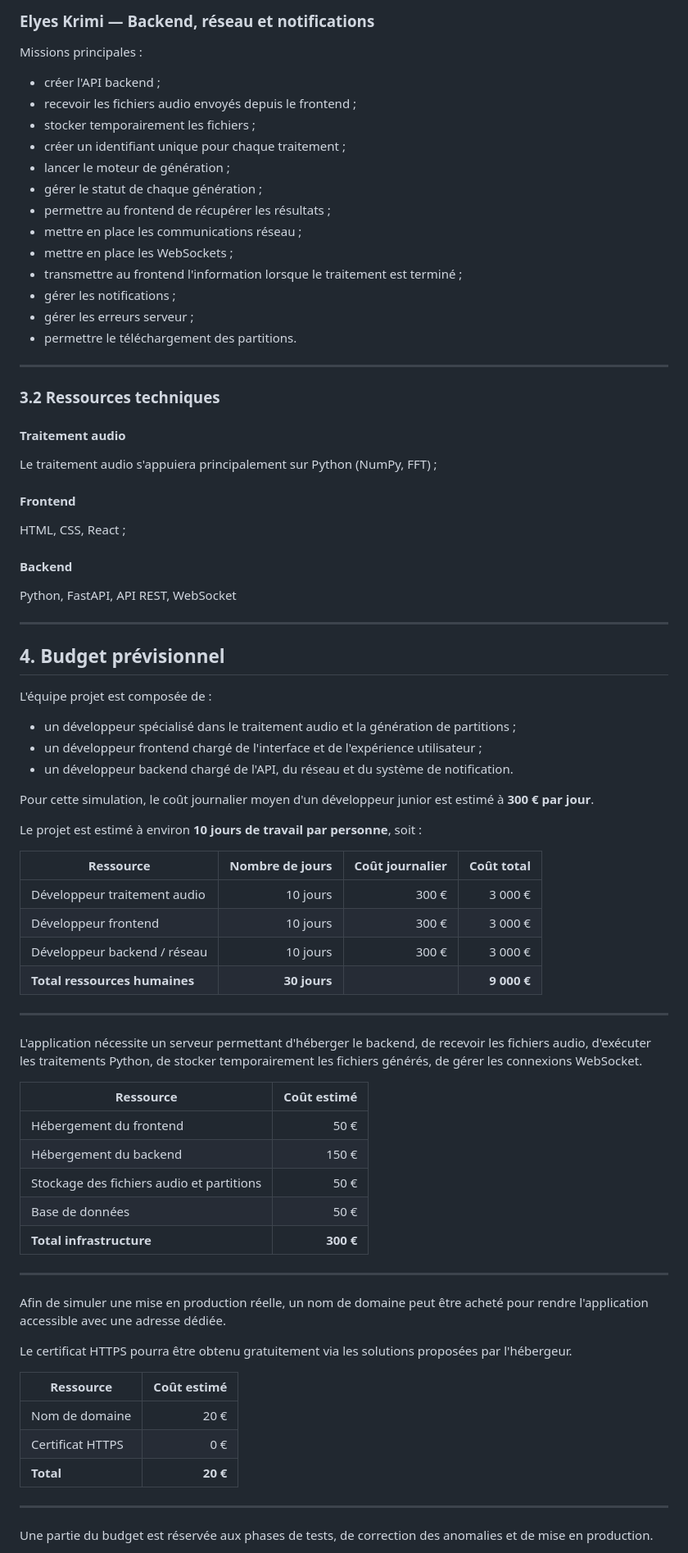
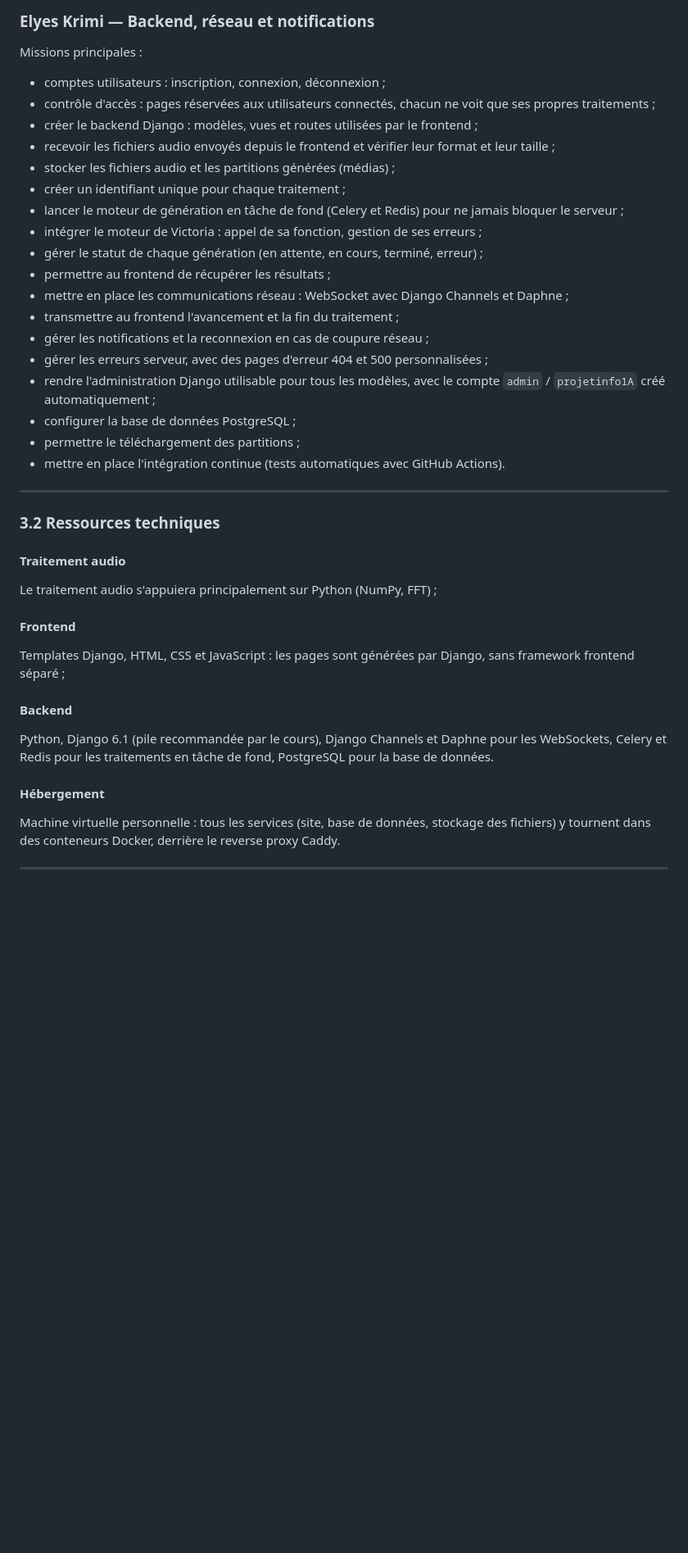
Before and after one commit to victoria-opn/projet-python-partition-musique, a Markdown page: cahier_des_charges_projet_python.md, the part around one of its changes. Shown at 82% size. GitHub-like rendering; blank space fills up the shorter version.

Commit message:
Cahier des charges : partie backend, stack Django, suppression du budget
- Missions backend d'Elyes completees (comptes, Celery, Channels, 404/500, admin, PostgreSQL, CI)
- Stack : Django + templates au lieu de FastAPI et React
- Hebergement sur VM personnelle, section budget retiree
- Ligne d'Elyes du planning et MVP mis a jour

Co-Authored-By: Claude Opus 5.5 <noreply@anthropic.com>

```diff
--- a/cahier_des_charges_projet_python.md
+++ b/cahier_des_charges_projet_python.md
@@ -79,19 +79,24 @@ Missions principales :
 
 Missions principales :
 
-* créer l'API backend ;
-* recevoir les fichiers audio envoyés depuis le frontend ;
-* stocker temporairement les fichiers ;
+* comptes utilisateurs : inscription, connexion, déconnexion ;
+* contrôle d'accès : pages réservées aux utilisateurs connectés, chacun ne voit que ses propres traitements ;
+* créer le backend Django : modèles, vues et routes utilisées par le frontend ;
+* recevoir les fichiers audio envoyés depuis le frontend et vérifier leur format et leur taille ;
+* stocker les fichiers audio et les partitions générées (médias) ;
 * créer un identifiant unique pour chaque traitement ;
-* lancer le moteur de génération ;
-* gérer le statut de chaque génération ;
+* lancer le moteur de génération en tâche de fond (Celery et Redis) pour ne jamais bloquer le serveur ;
+* intégrer le moteur de Victoria : appel de sa fonction, gestion de ses erreurs ;
+* gérer le statut de chaque génération (en attente, en cours, terminé, erreur) ;
 * permettre au frontend de récupérer les résultats ;
-* mettre en place les communications réseau ;
-* mettre en place les WebSockets ;
-* transmettre au frontend l'information lorsque le traitement est terminé ;
-* gérer les notifications ;
-* gérer les erreurs serveur ;
-* permettre le téléchargement des partitions.
+* mettre en place les communications réseau : WebSocket avec Django Channels et Daphne ;
+* transmettre au frontend l'avancement et la fin du traitement ;
+* gérer les notifications et la reconnexion en cas de coupure réseau ;
+* gérer les erreurs serveur, avec des pages d'erreur 404 et 500 personnalisées ;
+* rendre l'administration Django utilisable pour tous les modèles, avec le compte `admin` / `projetinfo1A` créé automatiquement ;
+* configurer la base de données PostgreSQL ;
+* permettre le téléchargement des partitions ;
+* mettre en place l'intégration continue (tests automatiques avec GitHub Actions).
 
 ---
 
@@ -102,58 +107,14 @@ Missions principales :
 Le traitement audio s'appuiera principalement sur Python (NumPy, FFT) ;
 
 #### Frontend
-HTML, CSS, React ;
+Templates Django, HTML, CSS et JavaScript : les pages sont générées par Django, sans framework frontend séparé ;
 
 #### Backend
-Python, FastAPI, API REST, WebSocket
+Python, Django 6.1 (pile recommandée par le cours), Django Channels et Daphne pour les WebSockets, Celery et Redis pour les traitements en tâche de fond, PostgreSQL pour la base de données.
+
+#### Hébergement
+Machine virtuelle personnelle : tous les services (site, base de données, stockage des fichiers) y tournent dans des conteneurs Docker, derrière le reverse proxy Caddy.
 
 
 ---
 
-## 4. Budget prévisionnel
-
-L'équipe projet est composée de :
-* un développeur spécialisé dans le traitement audio et la génération de partitions ;
-* un développeur frontend chargé de l'interface et de l'expérience utilisateur ;
-* un développeur backend chargé de l'API, du réseau et du système de notification.
-
-Pour cette simulation, le coût journalier moyen d'un développeur junior est estimé à **300 € par jour**.
-
-Le projet est estimé à environ **10 jours de travail par personne**, soit :
-
-| Ressource                     | Nombre de jours | Coût journalier |  Coût total |
-| ----------------------------- | --------------: | --------------: | ----------: |
-| Développeur traitement audio  |        10 jours |           300 € |     3 000 € |
-| Développeur frontend          |        10 jours |           300 € |     3 000 € |
-| Développeur backend / réseau  |        10 jours |           300 € |     3 000 € |
-| **Total ressources humaines** |    **30 jours** |                 | **9 000 €** |
-
----
-
-L'application nécessite un serveur permettant d'héberger le backend, de recevoir les fichiers audio, d'exécuter les traitements Python, de stocker temporairement les fichiers générés, de gérer les connexions WebSocket.
-
-
-| Ressource                                 | Coût estimé |
-| ----------------------------------------- | ----------: |
-| Hébergement du frontend                   |        50 € |
-| Hébergement du backend                    |       150 € |
-| Stockage des fichiers audio et partitions |        50 € |
-| Base de données                           |        50 € |
-| **Total infrastructure**                  |   **300 €** |
-
----
-
-Afin de simuler une mise en production réelle, un nom de domaine peut être acheté pour rendre l'application accessible avec une adresse dédiée.
-
-Le certificat HTTPS pourra être obtenu gratuitement via les solutions proposées par l'hébergeur.
-
-| Ressource        | Coût estimé |
-| ---------------- | ----------: |
-| Nom de domaine   |        20 € |
-| Certificat HTTPS |         0 € |
-| **Total**        |    **20 €** |
-
----
-
-Une partie du budget est réservée aux phases de tests, de correction des anomalies et de mise en production.
-
```
Also changed, not shown: other parts of cahier_des_charges_projet_python.md (+13 -37 lines).
